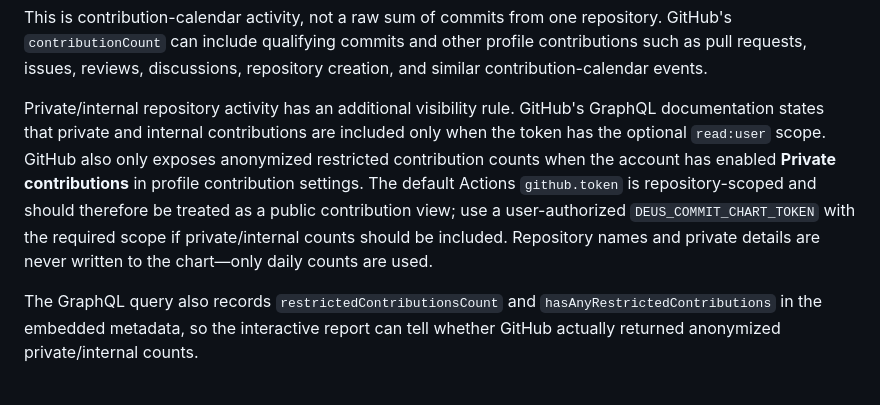
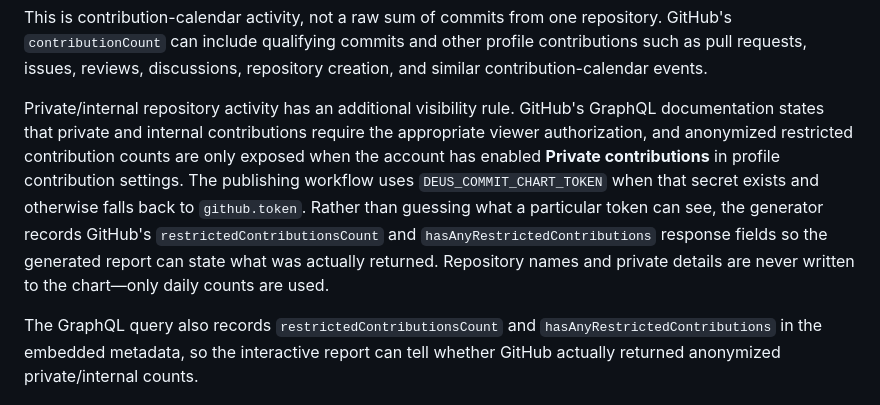
Before and after one commit to dturovskiy/deus-commit-chart, a Markdown page: README.md, the part around the change. Drawn GitHub-style.

Commit message:
docs: clarify private contribution visibility

```diff
--- a/README.md
+++ b/README.md
@@ -196,7 +196,7 @@ user
 
 This is contribution-calendar activity, not a raw sum of commits from one repository. GitHub's `contributionCount` can include qualifying commits and other profile contributions such as pull requests, issues, reviews, discussions, repository creation, and similar contribution-calendar events.
 
-Private/internal repository activity has an additional visibility rule. GitHub's GraphQL documentation states that private and internal contributions are included only when the token has the optional `read:user` scope. GitHub also only exposes anonymized restricted contribution counts when the account has enabled **Private contributions** in profile contribution settings. The default Actions `github.token` is repository-scoped and should therefore be treated as a public contribution view; use a user-authorized `DEUS_COMMIT_CHART_TOKEN` with the required scope if private/internal counts should be included. Repository names and private details are never written to the chart—only daily counts are used.
+Private/internal repository activity has an additional visibility rule. GitHub's GraphQL documentation states that private and internal contributions require the appropriate viewer authorization, and anonymized restricted contribution counts are only exposed when the account has enabled **Private contributions** in profile contribution settings. The publishing workflow uses `DEUS_COMMIT_CHART_TOKEN` when that secret exists and otherwise falls back to `github.token`. Rather than guessing what a particular token can see, the generator records GitHub's `restrictedContributionsCount` and `hasAnyRestrictedContributions` response fields so the generated report can state what was actually returned. Repository names and private details are never written to the chart—only daily counts are used.
 
 The GraphQL query also records `restrictedContributionsCount` and `hasAnyRestrictedContributions` in the embedded metadata, so the interactive report can tell whether GitHub actually returned anonymized private/internal counts.
 
```
